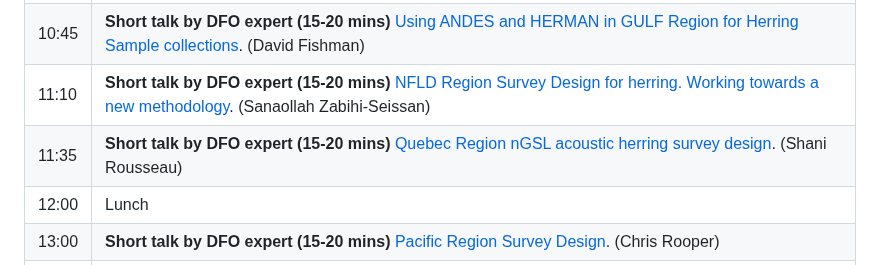
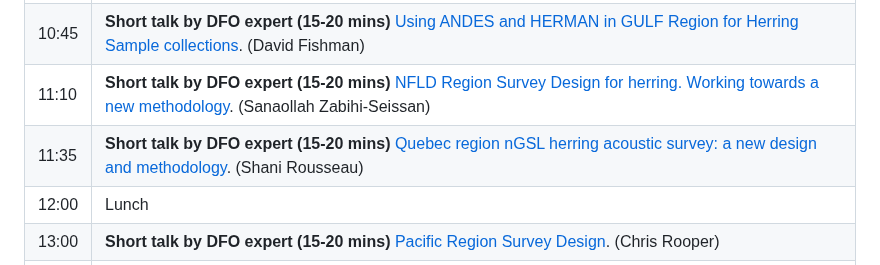
Before and after one commit to TESA-workshops/Small-Pelagics-Workshop-2023, a Markdown page: README.md, the part around the change. Rendered like a GitHub page.

```diff
--- a/README.md
+++ b/README.md
@@ -71,7 +71,7 @@ Rapporteur: Jacob Burbank and Volun(told)
 | 10:30 | Break |
 | 10:45 | **Short talk by DFO expert (15-20 mins)** [Using ANDES and HERMAN in GULF Region for Herring Sample collections](./sessions/HERMAN.pdf). (David Fishman) |
 | 11:10 | **Short talk by DFO expert (15-20 mins)**  [NFLD Region Survey Design for herring. Working towards a new methodology](.sessions/SZabihiSeissan.pdf). (Sanaollah Zabihi-Seissan) |
-| 11:35 | **Short talk by DFO expert (15-20 mins)** [Quebec Region nGSL acoustic herring survey design](.sessions/SRousseau.pdf). (Shani Rousseau) |
+| 11:35 | **Short talk by DFO expert (15-20 mins)** [Quebec region nGSL herring acoustic survey: a new design and methodology](.sessions/SRousseau.pdf). (Shani Rousseau) |
 | 12:00 | Lunch |
 | 13:00 | **Short talk by DFO expert (15-20 mins)**  [Pacific Region Survey Design](.sessions/CRooper.pdf). (Chris Rooper) |
 | 13:20 | The Good, the bad, and the ugly with DFO small pleagic survey design (Open Discussion with Perspective from Internal DFO Acoustic Expert Stéphane Gauthier) |
```
